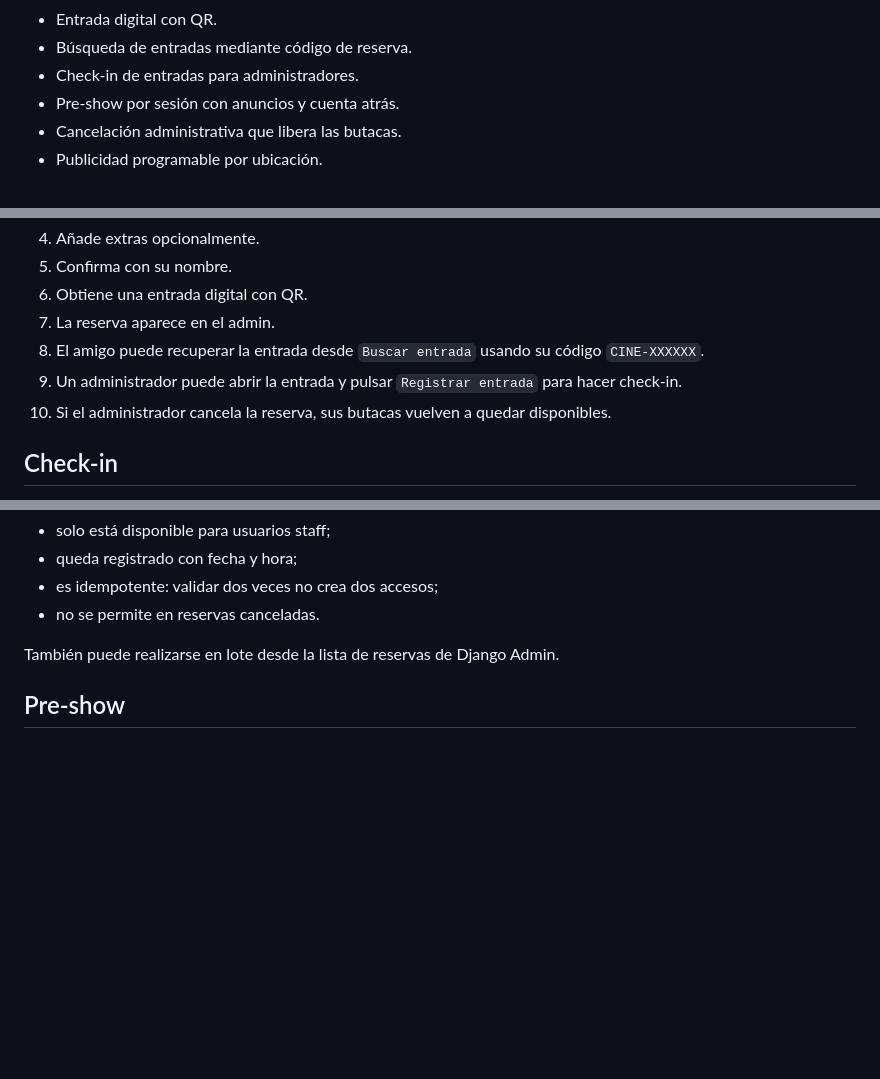
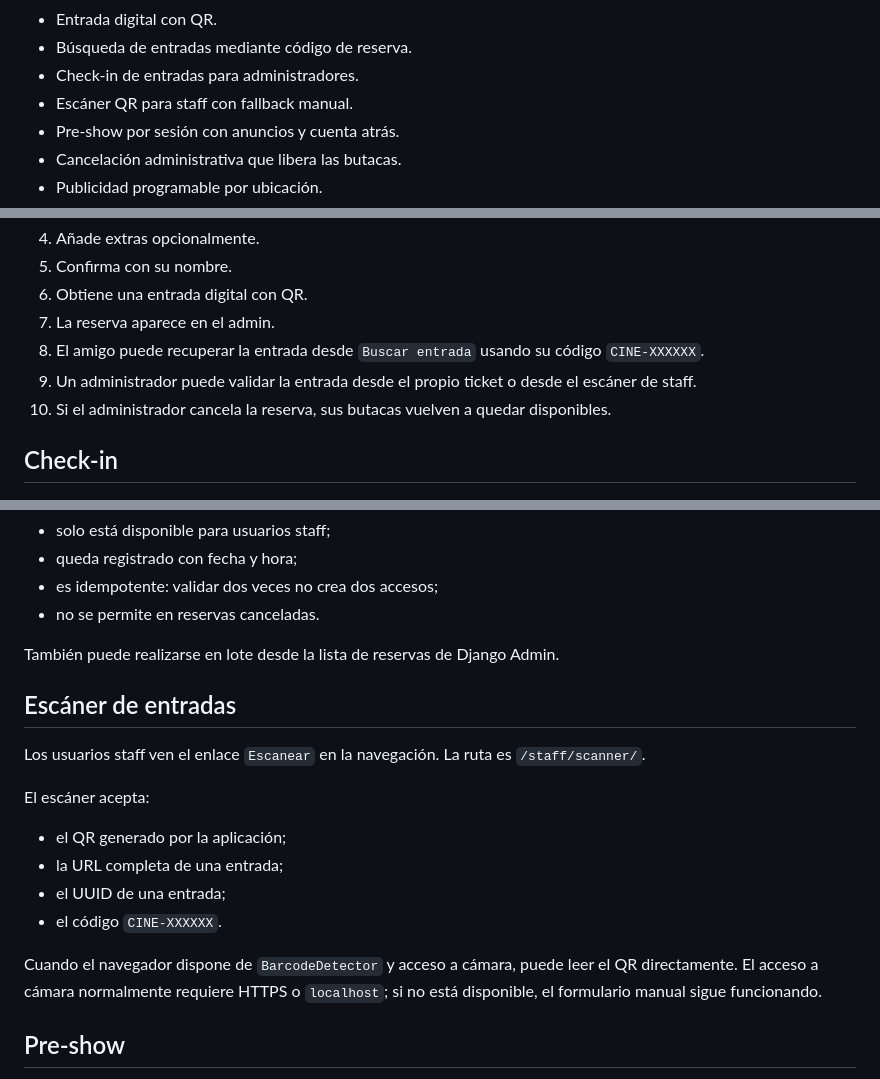
Before and after one commit to elisgar11/C2EM-Cinema, a Markdown page: README.md, 3 parts joined by grey strips. Rendered like a GitHub page; blank space fills up the shorter version.

Commit message:
Document staff ticket scanner

```diff
--- a/README.md
+++ b/README.md
@@ -16,6 +16,7 @@ MVP funcional implementado:
 - Entrada digital con QR.
 - Búsqueda de entradas mediante código de reserva.
 - Check-in de entradas para administradores.
+- Escáner QR para staff con fallback manual.
 - Pre-show por sesión con anuncios y cuenta atrás.
 - Cancelación administrativa que libera las butacas.
 - Publicidad programable por ubicación.
@@ -72,7 +73,7 @@ El comando no duplica butacas ya existentes.
 6. Obtiene una entrada digital con QR.
 7. La reserva aparece en el admin.
 8. El amigo puede recuperar la entrada desde `Buscar entrada` usando su código `CINE-XXXXXX`.
-9. Un administrador puede abrir la entrada y pulsar `Registrar entrada` para hacer check-in.
+9. Un administrador puede validar la entrada desde el propio ticket o desde el escáner de staff.
 10. Si el administrador cancela la reserva, sus butacas vuelven a quedar disponibles.
 
 ## Check-in
@@ -87,6 +88,19 @@ El check-in:
 - no se permite en reservas canceladas.
 
 También puede realizarse en lote desde la lista de reservas de Django Admin.
+
+## Escáner de entradas
+
+Los usuarios staff ven el enlace `Escanear` en la navegación. La ruta es `/staff/scanner/`.
+
+El escáner acepta:
+
+- el QR generado por la aplicación;
+- la URL completa de una entrada;
+- el UUID de una entrada;
+- el código `CINE-XXXXXX`.
+
+Cuando el navegador dispone de `BarcodeDetector` y acceso a cámara, puede leer el QR directamente. El acceso a cámara normalmente requiere HTTPS o `localhost`; si no está disponible, el formulario manual sigue funcionando.
 
 ## Pre-show
 
```
